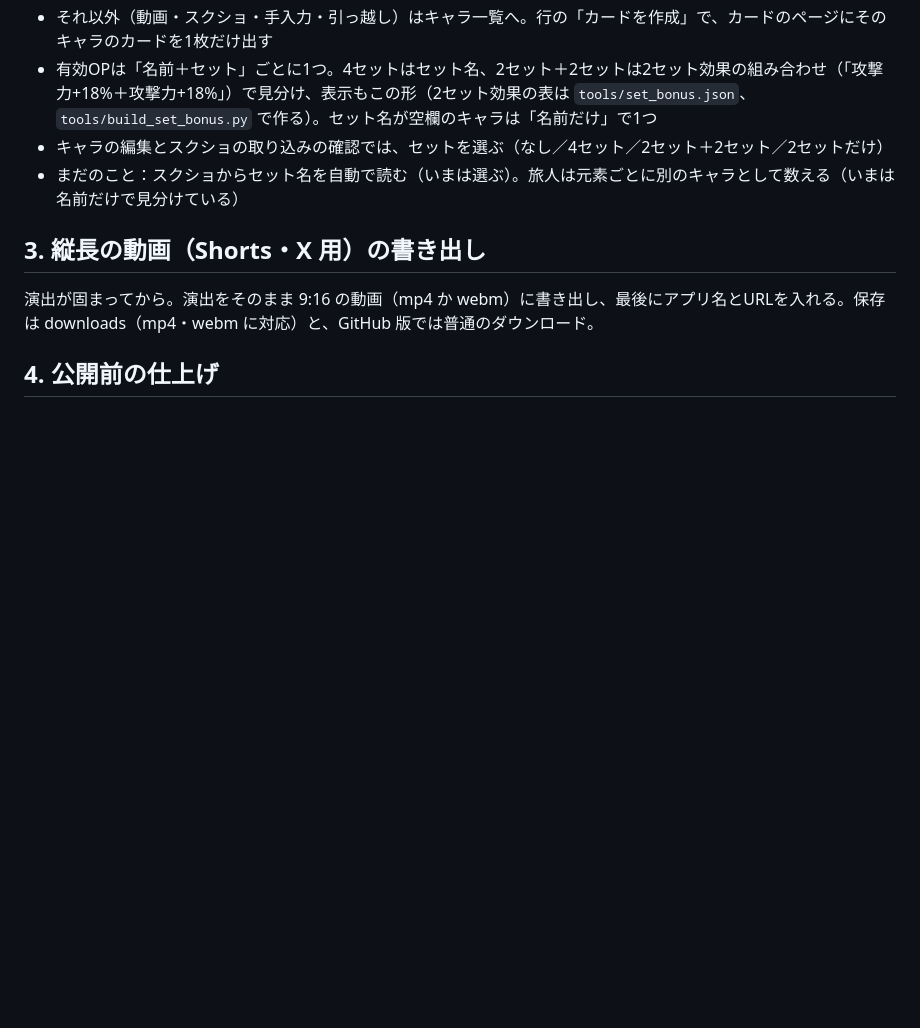
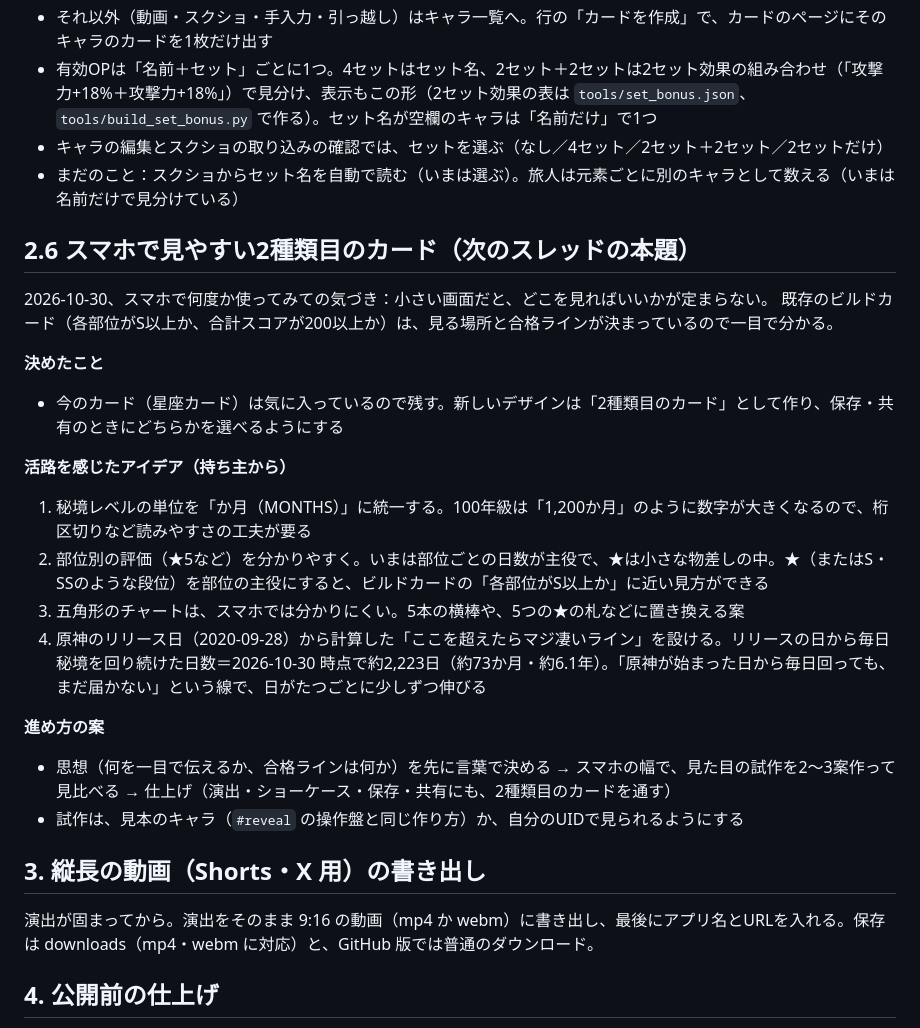
Before and after one commit to wayfaringgene-code/genshin-lab, a Markdown page: docs/ROADMAP.md, the part around the change. GitHub-like rendering; blank space fills up the shorter version.

Commit message:
予定：スマホで見やすい2種類目のカード（次のスレッドの本題）を書き足す
Co-Authored-By: Claude Opus 5.5 <noreply@anthropic.com>
Claude-Session: https://claude.ai/code/session_012GgQhcCok2LiU7R11jzVJu

```diff
--- a/docs/ROADMAP.md
+++ b/docs/ROADMAP.md
@@ -52,6 +52,24 @@
 - キャラの編集とスクショの取り込みの確認では、セットを選ぶ（なし／4セット／2セット＋2セット／2セットだけ）
 - まだのこと：スクショからセット名を自動で読む（いまは選ぶ）。旅人は元素ごとに別のキャラとして数える（いまは名前だけで見分けている）
 
+## 2.6 スマホで見やすい2種類目のカード（次のスレッドの本題）
+
+2026-10-30、スマホで何度か使ってみての気づき：小さい画面だと、どこを見ればいいかが定まらない。
+既存のビルドカード（各部位がS以上か、合計スコアが200以上か）は、見る場所と合格ラインが決まっているので一目で分かる。
+
+**決めたこと**
+- 今のカード（星座カード）は気に入っているので残す。新しいデザインは「2種類目のカード」として作り、保存・共有のときにどちらかを選べるようにする
+
+**活路を感じたアイデア（持ち主から）**
+1. 秘境レベルの単位を「か月（MONTHS）」に統一する。100年級は「1,200か月」のように数字が大きくなるので、桁区切りなど読みやすさの工夫が要る
+2. 部位別の評価（★5など）を分かりやすく。いまは部位ごとの日数が主役で、★は小さな物差しの中。★（またはS・SSのような段位）を部位の主役にすると、ビルドカードの「各部位がS以上か」に近い見方ができる
+3. 五角形のチャートは、スマホでは分かりにくい。5本の横棒や、5つの★の札などに置き換える案
+4. 原神のリリース日（2020-09-28）から計算した「ここを超えたらマジ凄いライン」を設ける。リリースの日から毎日秘境を回り続けた日数＝2026-10-30 時点で約2,223日（約73か月・約6.1年）。「原神が始まった日から毎日回っても、まだ届かない」という線で、日がたつごとに少しずつ伸びる
+
+**進め方の案**
+- 思想（何を一目で伝えるか、合格ラインは何か）を先に言葉で決める → スマホの幅で、見た目の試作を2〜3案作って見比べる → 仕上げ（演出・ショーケース・保存・共有にも、2種類目のカードを通す）
+- 試作は、見本のキャラ（`#reveal` の操作盤と同じ作り方）か、自分のUIDで見られるようにする
+
 ## 3. 縦長の動画（Shorts・X 用）の書き出し
 
 演出が固まってから。演出をそのまま 9:16 の動画（mp4 か webm）に書き出し、最後にアプリ名とURLを入れる。保存は downloads（mp4・webm に対応）と、GitHub 版では普通のダウンロード。
```
